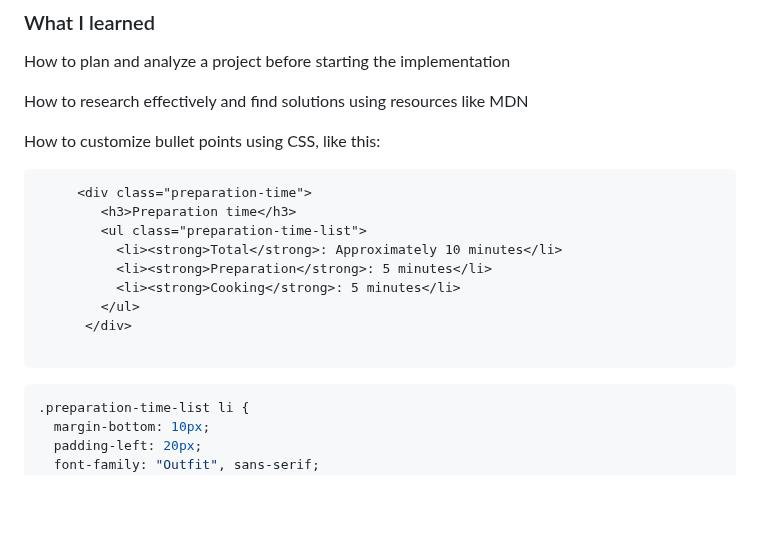
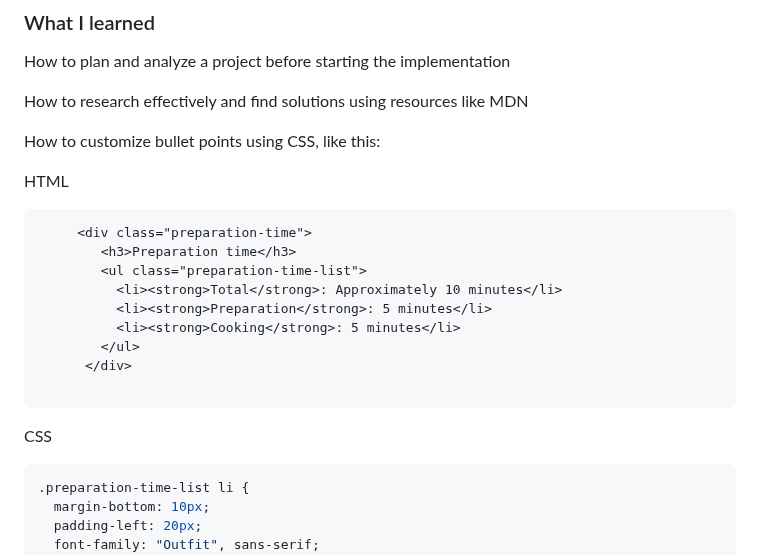
Before and after one commit to snowmar2/Recipe-page, a Markdown page: README.md, the part around the change. Drawn GitHub-style; blank space fills up the shorter version.

````diff
--- a/README.md
+++ b/README.md
@@ -51,6 +51,7 @@ How to customize bullet points using CSS, like this:
 
 
 
+HTML
 
 ```html
      <div class="preparation-time">
@@ -63,6 +64,8 @@ How to customize bullet points using CSS, like this:
       </div>
 
 ```
+
+CSS
 
 ```css
 .preparation-time-list li {
````
